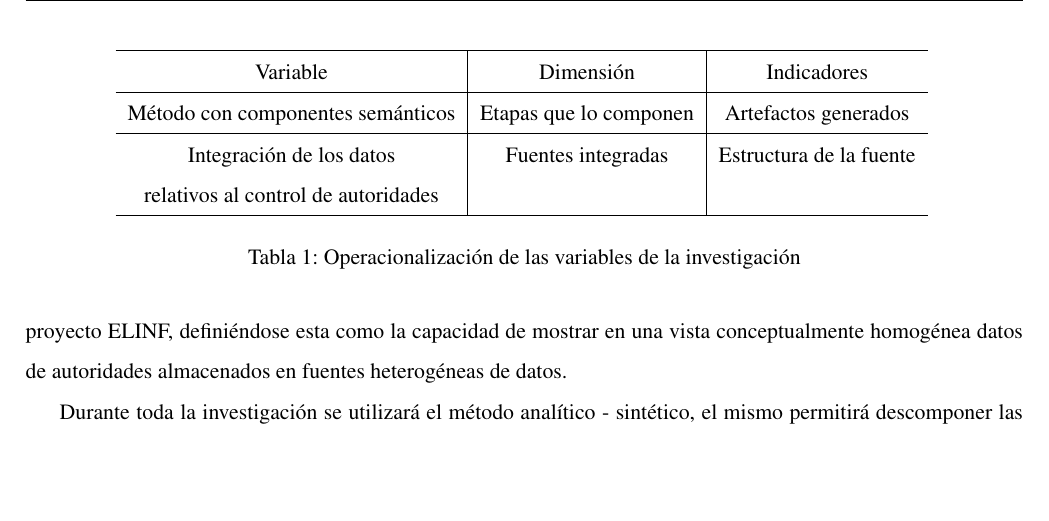
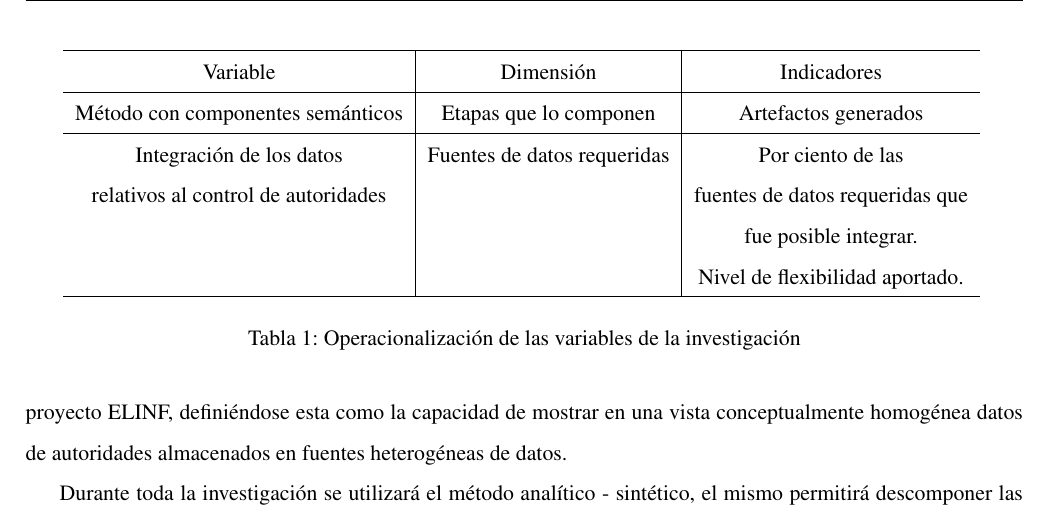
Before and after one commit to ltmartin/mscthesis, a LaTeX thesis (tesis.tex, which reads introduccion.tex): part of page 15 of 64, cut so that both start at the same text, the shorter picture padded with empty space. Compiled offline with pdfLaTeX.

Commit message:
Mejorada la operacionalización de las variables de acuerdo a lo que me señalaron en el 3er corte

```diff
--- a/introduccion.tex
+++ b/introduccion.tex
@@ -109,8 +109,10 @@ Variable & Dimensión & Indicadores \\
 \hline
 Método con componentes semánticos & Etapas que lo componen & Artefactos generados \\
 \hline
-Integración de los datos  & Fuentes integradas & Estructura de la fuente \\
-relativos al control de autoridades & &  \\
+Integración de los datos  & Fuentes de datos requeridas & Por ciento de las \\
+relativos al control de autoridades & & fuentes de datos requeridas que  \\
+ & & fue posible integrar. \\
+ & & Nivel de flexibilidad aportado. \\
  \hline
 \end{tabular}
 \label{tabla:operacionalizacion}
```
